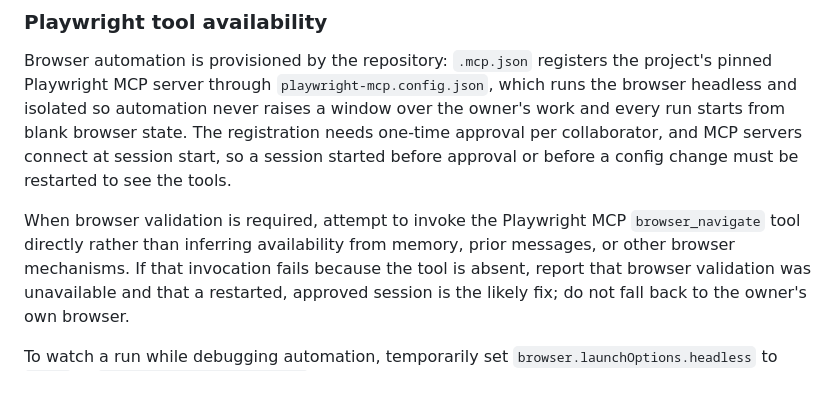
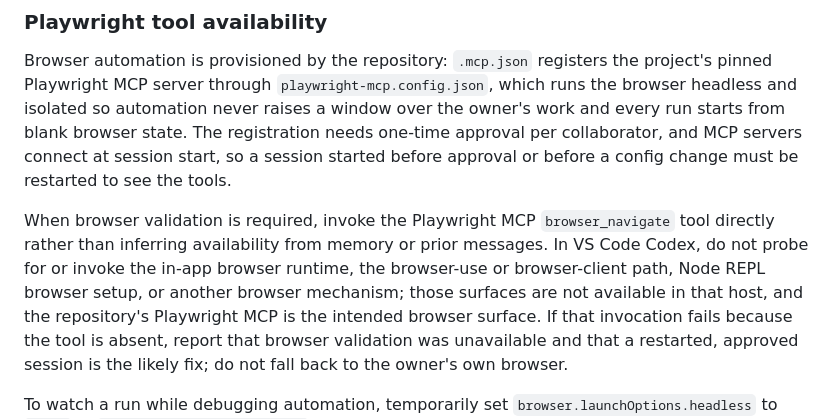
Before and after one commit to graysonlang/pixelf, a Markdown page: AGENTS.md, the part around the change. Rendered like a GitHub page; blank space fills up the shorter version.

Commit message:
Clarify direct Playwright validation

```diff
--- a/AGENTS.md
+++ b/AGENTS.md
@@ -86,7 +86,8 @@ The port must be explicitly reserved for that agent rather than automatically se
 Browser automation is provisioned by the repository: `.mcp.json` registers the project's pinned Playwright MCP server through `playwright-mcp.config.json`, which runs the browser headless and isolated so automation never raises a window over the owner's work and every run starts from blank browser state.
 The registration needs one-time approval per collaborator, and MCP servers connect at session start, so a session started before approval or before a config change must be restarted to see the tools.
 
-When browser validation is required, attempt to invoke the Playwright MCP `browser_navigate` tool directly rather than inferring availability from memory, prior messages, or other browser mechanisms.
+When browser validation is required, invoke the Playwright MCP `browser_navigate` tool directly rather than inferring availability from memory or prior messages.
+In VS Code Codex, do not probe for or invoke the in-app browser runtime, the browser-use or browser-client path, Node REPL browser setup, or another browser mechanism; those surfaces are not available in that host, and the repository's Playwright MCP is the intended browser surface.
 If that invocation fails because the tool is absent, report that browser validation was unavailable and that a restarted, approved session is the likely fix; do not fall back to the owner's own browser.
 
 To watch a run while debugging automation, temporarily set `browser.launchOptions.headless` to `false` in `playwright-mcp.config.json` and restart the session.
```
